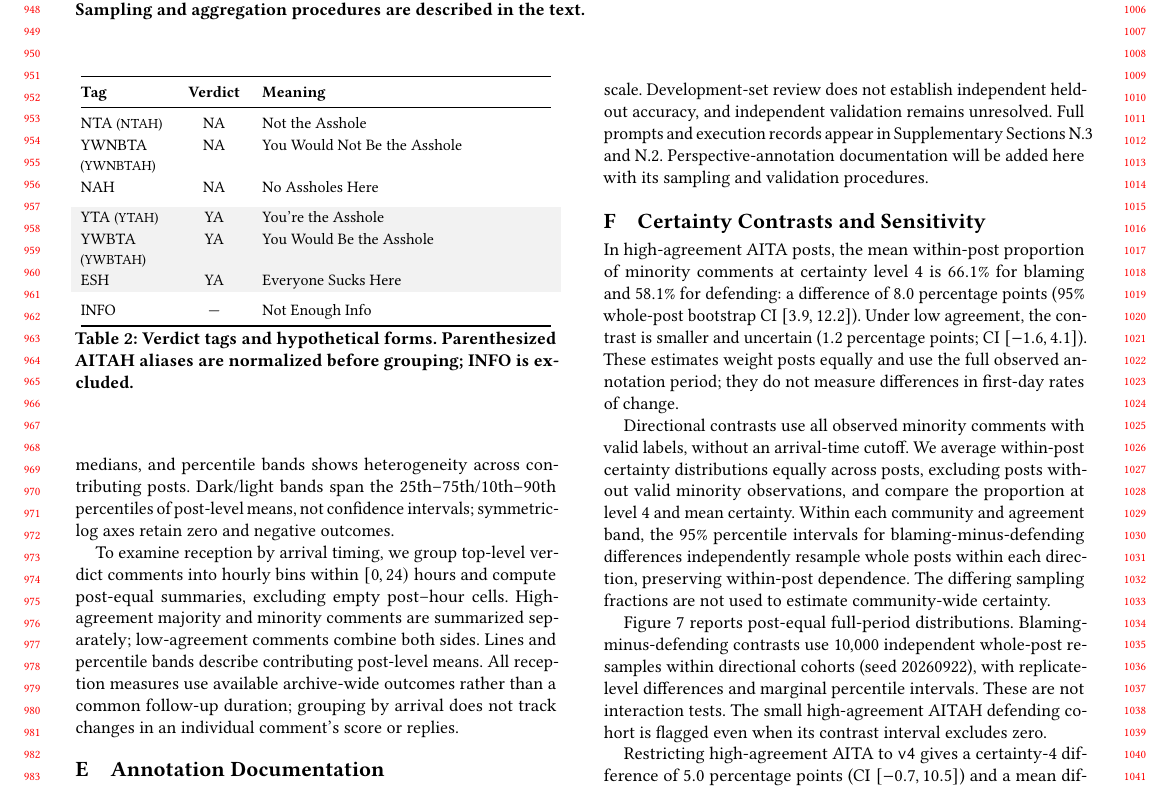
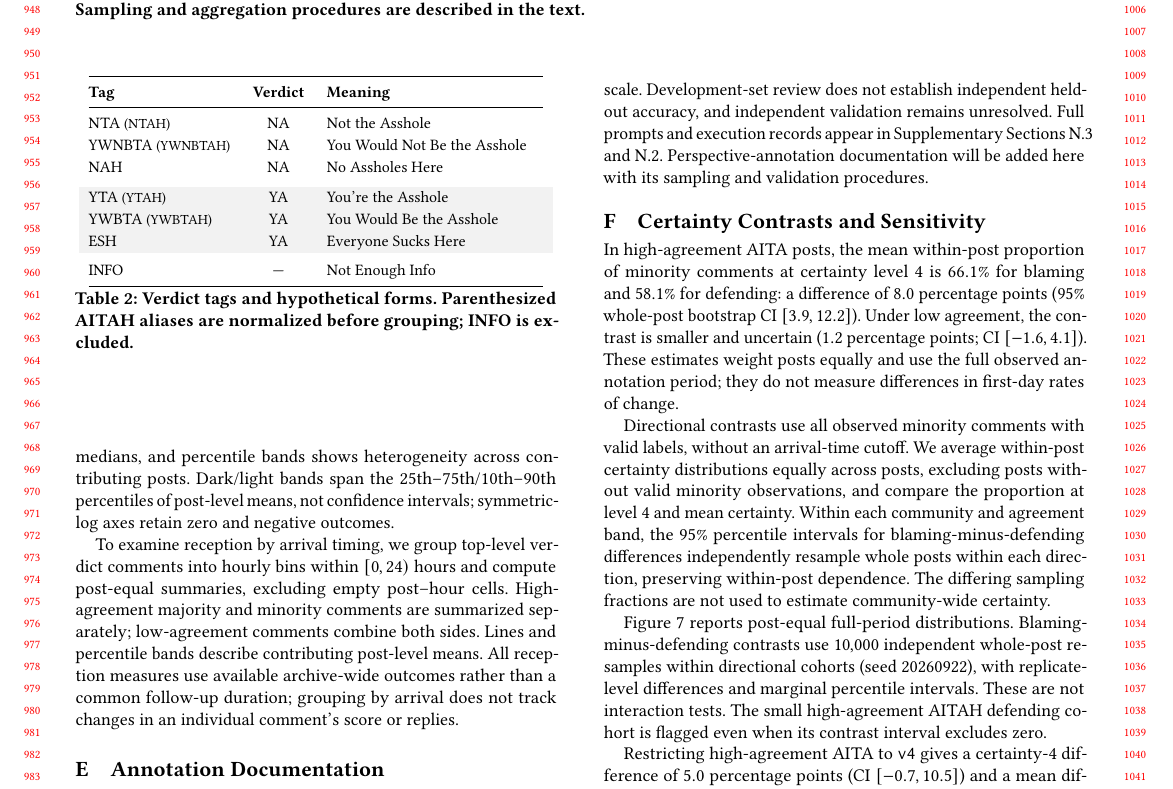
Before and after one commit to yilin667612/TheWebConf-Moral-Minority, a LaTeX paper (sigconf.tex, which reads components/tab_tags.tex): part of page 9 of 17, cut so that both start at the same text. Compiled offline with pdfLaTeX.

Commit message:
Updates from Overleaf

```diff
--- a/components/tab_tags.tex
+++ b/components/tab_tags.tex
@@ -2,7 +2,7 @@
   \centering
   \small
   \renewcommand{\arraystretch}{1.1}
-  \begin{tabular}{@{}p{1.5cm}cp{0.6\columnwidth}@{}}
+  \begin{tabular}{@{}p{2.5cm}cp{0.45\columnwidth}@{}}
     \toprule
     \textbf{Tag} & \makebox[1cm][c]{\textbf{Verdict}} & \textbf{Meaning} \\
     \midrule
```
